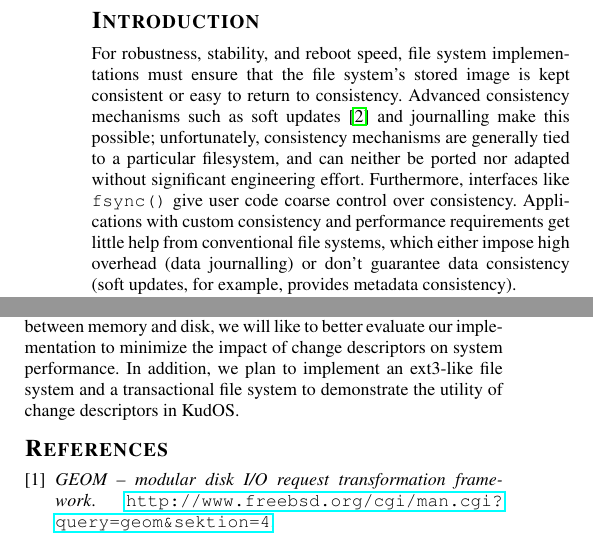
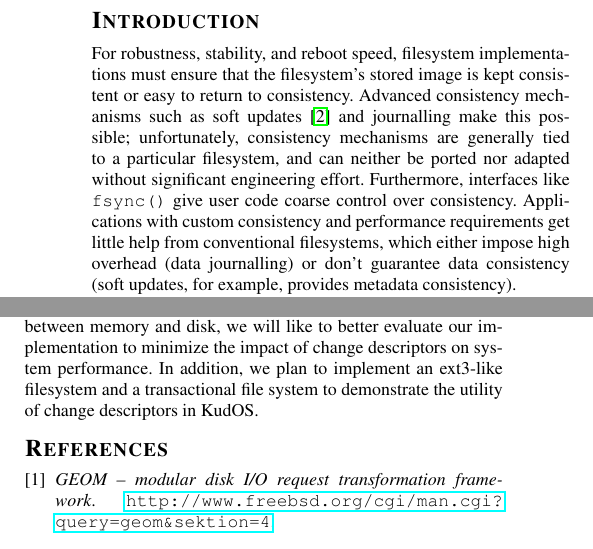
Before and after one commit to ucla-readable/fstitch-doc, a LaTeX document (sosp_wip/abstract.tex, which reads sosp_wip/future.tex, sosp_wip/intro.tex): two parts of the columns of pages 1 and 2 of 2, joined at a grey line, cut so that both start at the same text. Compiled offline with pdfLaTeX.

Commit message:
r1510: we like "filesystem"s!

```diff
--- a/sosp_wip/future.tex
+++ b/sosp_wip/future.tex
@@ -17,5 +17,5 @@ change descriptors. While we believe these changes will not be
 substantive, given the speed differences between memory and disk,
 we will like to better evaluate our implementation to minimize the
 impact of change descriptors on system performance. In addition, we
-plan to implement an ext3-like file system and a transactional file
+plan to implement an ext3-like filesystem and a transactional file
 system to demonstrate the utility of change descriptors in KudOS.
--- a/sosp_wip/intro.tex
+++ b/sosp_wip/intro.tex
@@ -3,8 +3,8 @@
 \section*{Introduction}
 \label{sec:intro}
 
-For robustness, stability, and reboot speed, file system implementations
-must ensure that the file system's stored image is kept consistent
+For robustness, stability, and reboot speed, filesystem implementations
+must ensure that the filesystem's stored image is kept consistent
 or easy to return to consistency.
 %
 Advanced consistency mechanisms such as soft updates~\cite{ganger00soft}
@@ -18,13 +18,13 @@ Furthermore, interfaces like \verb+fsync()+ give user code coarse control
 over consistency.
 %
 Applications with custom consistency and performance requirements get
-little help from conventional file systems, which either impose high
+little help from conventional filesystems, which either impose high
 overhead (data journalling) or don't guarantee data consistency (soft
 updates, for example, provides metadata consistency).
 
 
 
-We propose a new file system implementation architecture called
+We propose a new filesystem implementation architecture called
 \emph{KudOS}.
 %
 KudOS \emph{change descriptor} structures represent any and all changes to
```
Also changed, not shown: sosp_wip/intro.tex (6 more changed lines).
